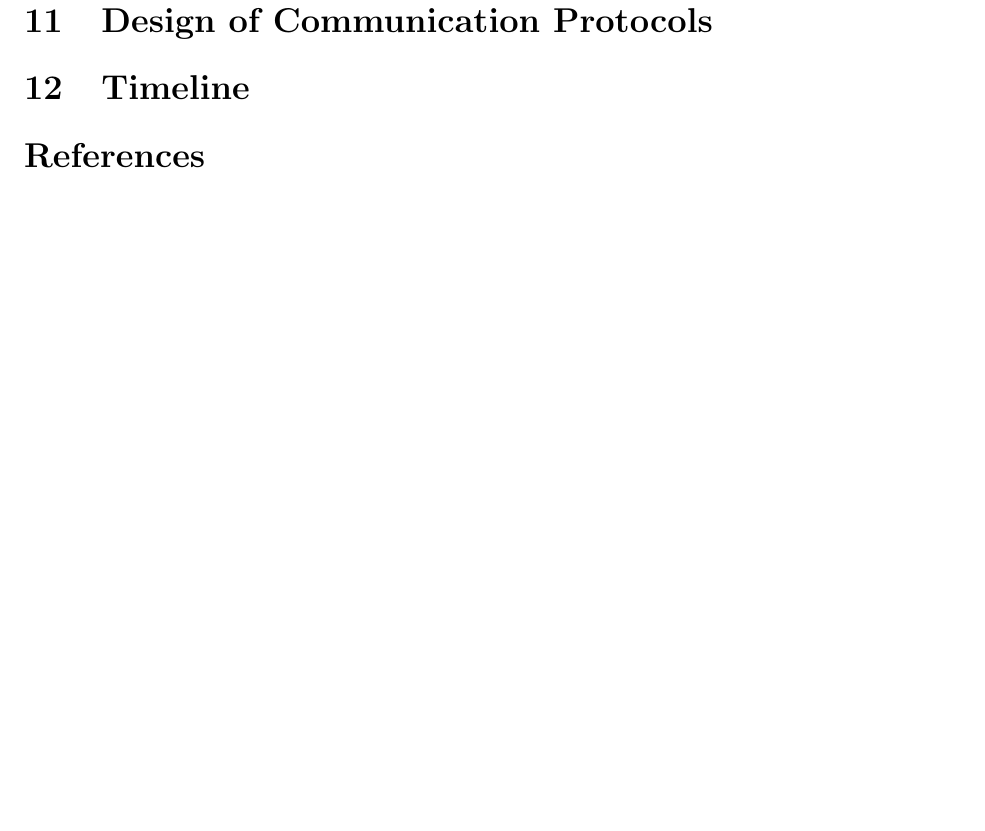
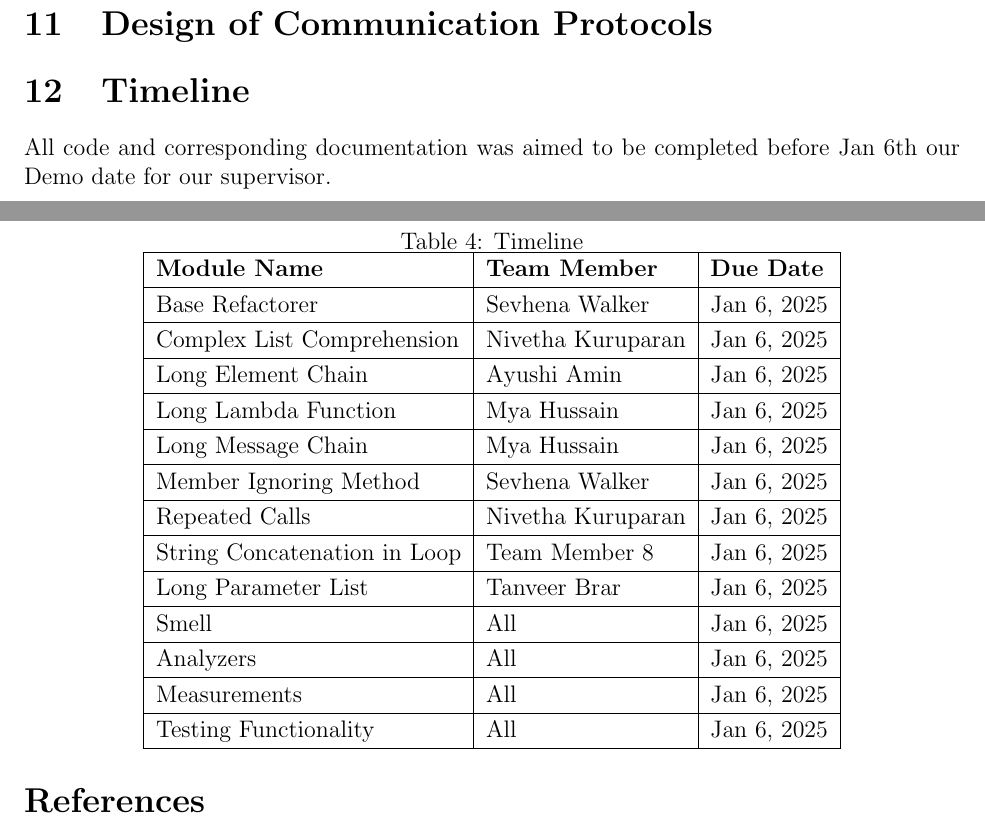
Before and after one commit to ssm-lab/capstone--source-code-optimizer, a LaTeX document (docs/Design/SoftArchitecture/MG.tex): part of page 12 of 12 before the commit and two parts of pages 11 and 12 of 12 after it, the two joined at a grey line, cut so that both start at the same text, the shorter picture padded with empty space. Compiled offline with pdfLaTeX.

Commit message:
Timeline added closes #294

```diff
--- a/docs/Design/SoftArchitecture/MG.tex
+++ b/docs/Design/SoftArchitecture/MG.tex
@@ -418,9 +418,30 @@ needed. Drawings, Sketches, Figma}
 
 \section{Timeline}
 
-\wss{Schedule of tasks and who is responsible}
+All code and corresponding documentation was aimed to be completed before Jan 6th our Demo date for our supervisor.
 
-\wss{You can point to GitHub if this information is included there}
+\begin{table}[h!]
+  \centering
+  \caption{Timeline}
+  \begin{tabular}{|l|l|l|}
+  \hline
+  \textbf{Module Name} & \textbf{Team Member}        & \textbf{Due Date} \\ \hline
+  Base Refactorer                     & Sevhena Walker              & Jan 6, 2025    \\ \hline
+  Complex List Comprehension          & Nivetha Kuruparan              & Jan 6, 2025    \\ \hline
+  Long Element Chain                  & Ayushi Amin              & Jan 6, 2025     \\ \hline
+  Long Lambda Function                & Mya Hussain              & Jan 6, 2025     \\ \hline
+  Long Message Chain                  & Mya Hussain              & Jan 6, 2025     \\ \hline
+  Member Ignoring Method              & Sevhena Walker             & Jan 6, 2025     \\ \hline
+  Repeated Calls                      & Nivetha Kuruparan               & Jan 6, 2025     \\ \hline
+  String Concatenation in Loop        & Team Member 8              & Jan 6, 2025     \\ \hline
+  Long Parameter List                 & Tanveer Brar              & Jan 6, 2025     \\ \hline
+  Smell                               & All             & Jan 6, 2025    \\ \hline
+  Analyzers                           & All            & Jan 6, 2025      \\ \hline
+  Measurements                        & All          & Jan 6, 2025      \\ \hline
+  Testing Functionality               & All           & Jan 6, 2025      \\ \hline
+  \end{tabular}
+  \end{table}
+
 
 \bibliographystyle {plainnat}
 \bibliography{../../../refs/References}
```
